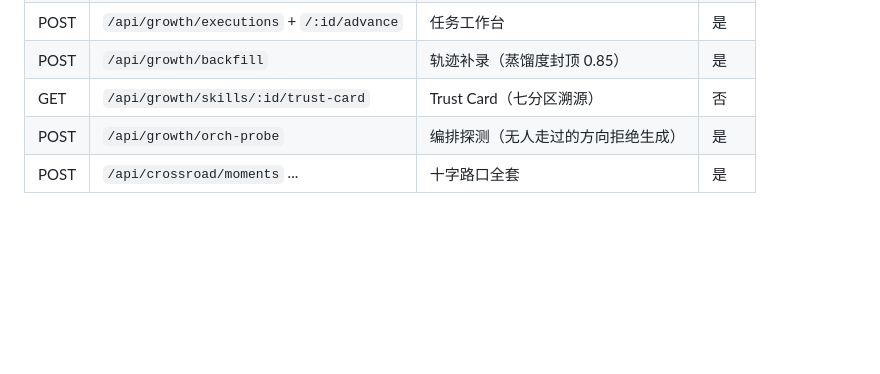
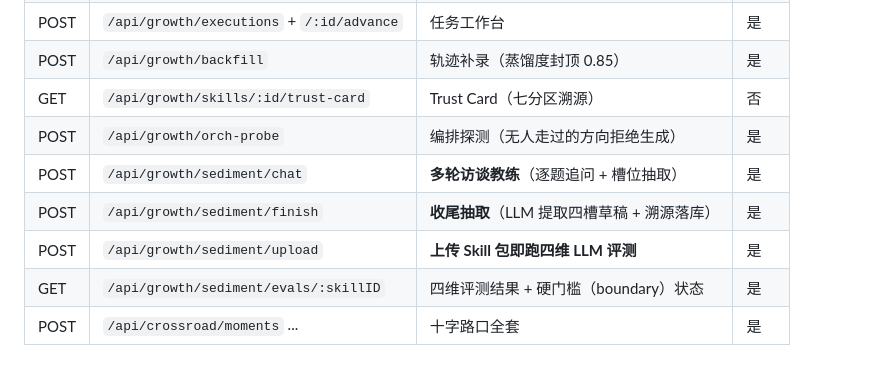
Before and after one commit to chuanhaosun18-art/wowskillland, a Markdown page: README.md, the part around one of its changes. GitHub-like rendering; blank space fills up the shorter version.

```diff
--- a/README.md
+++ b/README.md
@@ -129,4 +140,8 @@ python3 -m http.server 8010
 | POST | `/api/growth/backfill` | 轨迹补录（蒸馏度封顶 0.85） | 是 |
 | GET | `/api/growth/skills/:id/trust-card` | Trust Card（七分区溯源） | 否 |
 | POST | `/api/growth/orch-probe` | 编排探测（无人走过的方向拒绝生成） | 是 |
+| POST | `/api/growth/sediment/chat` | **多轮访谈教练**（逐题追问 + 槽位抽取） | 是 |
+| POST | `/api/growth/sediment/finish` | **收尾抽取**（LLM 提取四槽草稿 + 溯源落库） | 是 |
+| POST | `/api/growth/sediment/upload` | **上传 Skill 包即跑四维 LLM 评测** | 是 |
+| GET | `/api/growth/sediment/evals/:skillID` | 四维评测结果 + 硬门槛（boundary）状态 | 是 |
 | POST | `/api/crossroad/moments` ... | 十字路口全套 | 是 |
```
Also changed, not shown: other parts of README.md (+13 -2 lines).
